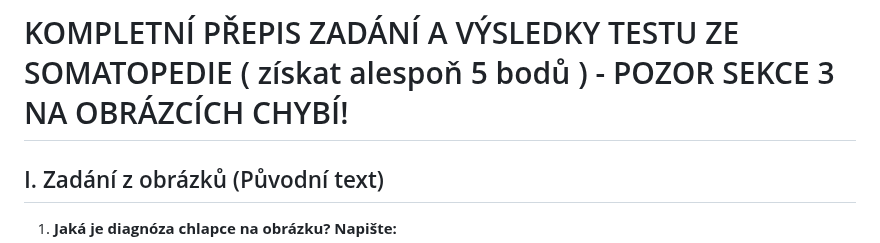
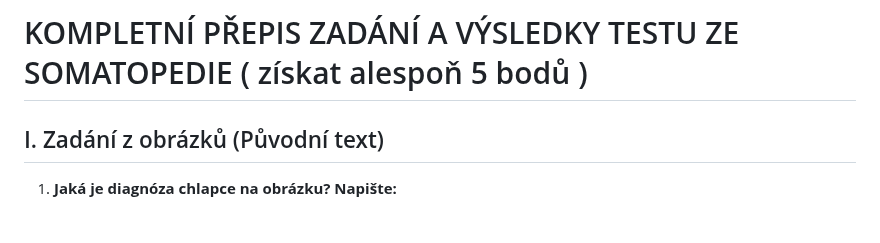
Before and after one commit to bedjan/ucitel, a Markdown page: seminarky/diagnoza.md, the part around the change. Drawn GitHub-style; blank space fills up the shorter version.

```diff
--- a/seminarky/diagnoza.md
+++ b/seminarky/diagnoza.md
@@ -1,4 +1,4 @@
-# KOMPLETNÍ PŘEPIS ZADÁNÍ A VÝSLEDKY TESTU ZE SOMATOPEDIE ( získat alespoň 5 bodů ) - POZOR SEKCE 3 NA OBRÁZCÍCH  CHYBÍ!
+# KOMPLETNÍ PŘEPIS ZADÁNÍ A VÝSLEDKY TESTU ZE SOMATOPEDIE ( získat alespoň 5 bodů )
 
 ## I. Zadání z obrázků (Původní text)
 
```
